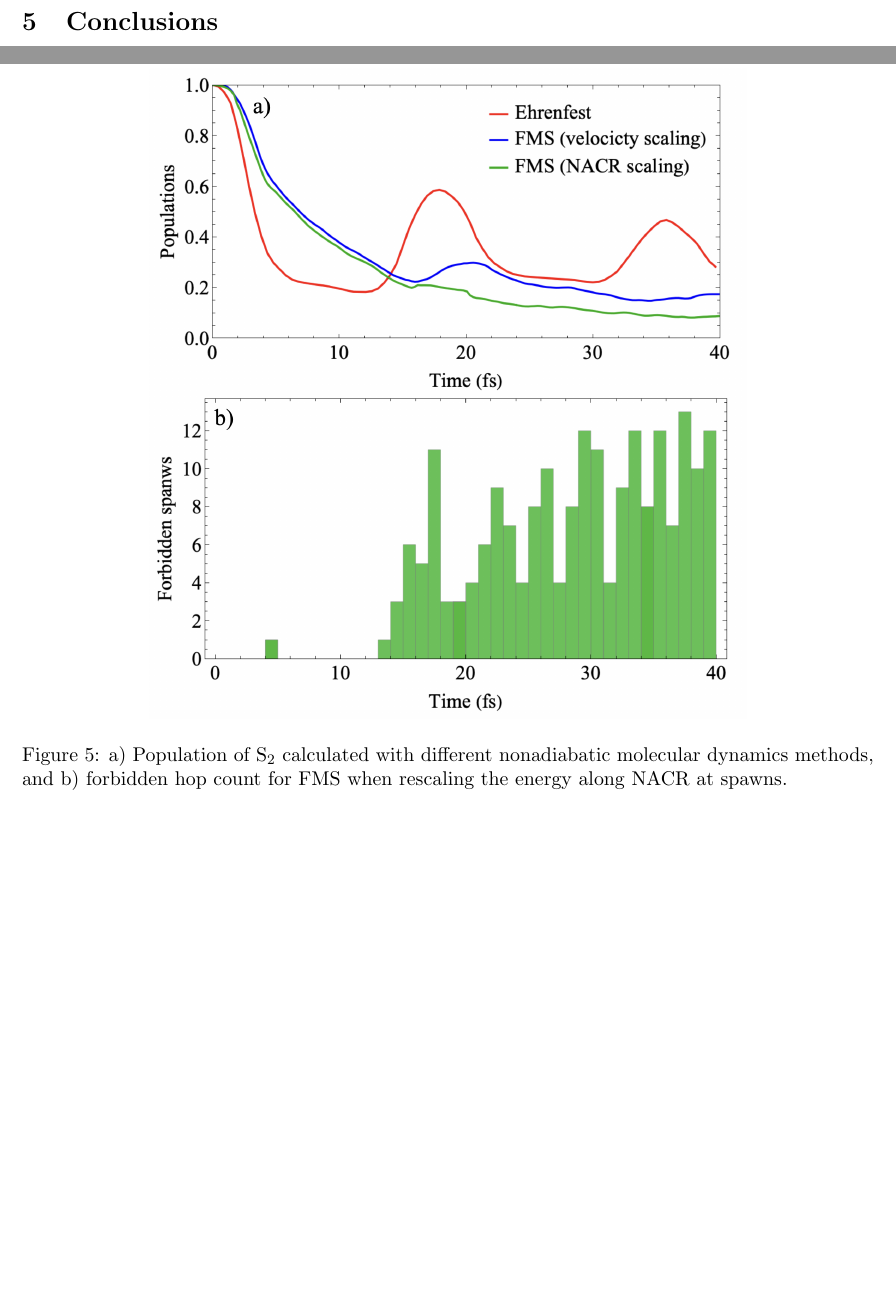
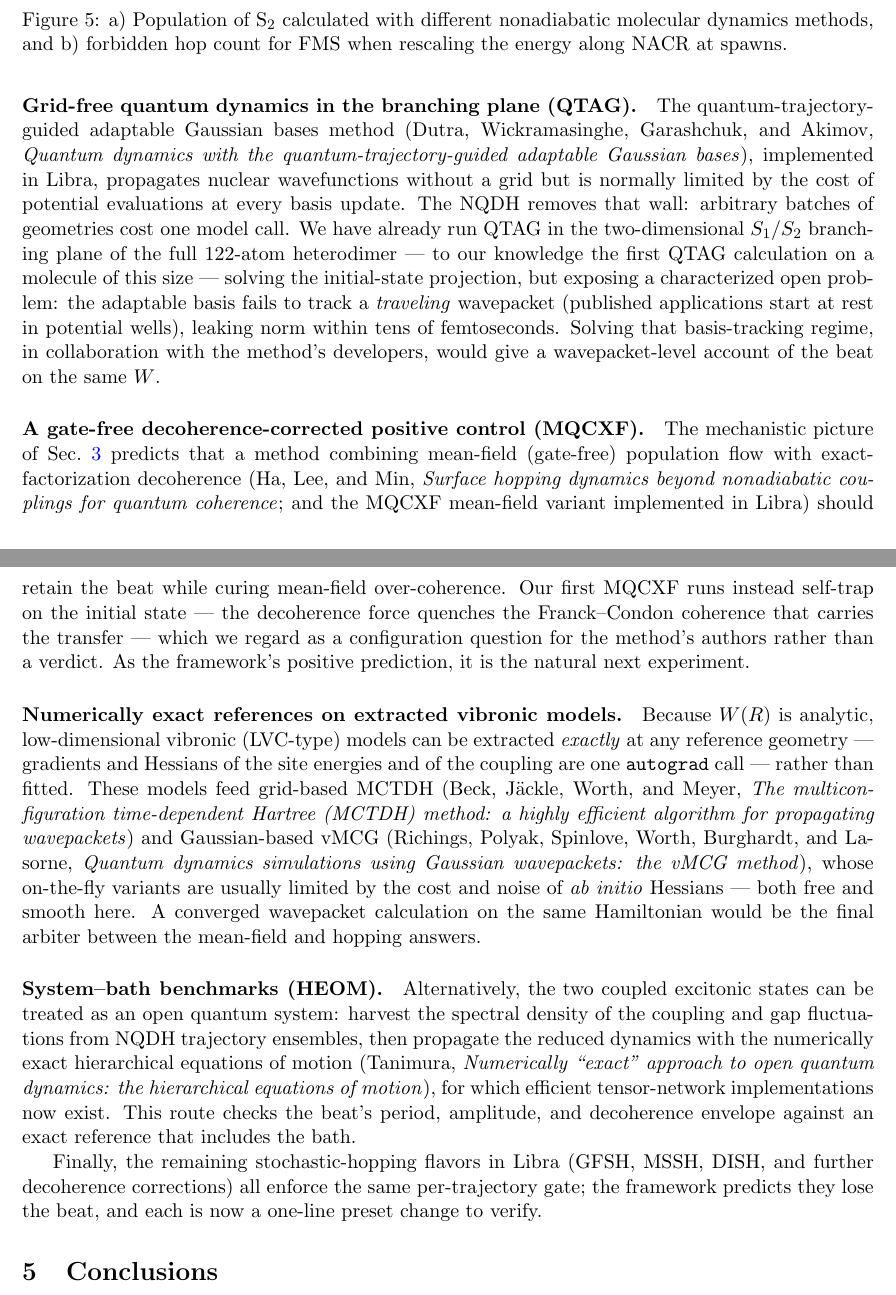
Before and after one commit to vmfreixas/nqdh-beating-demo, a LaTeX paper (report/main.tex): two parts of pages 7 and 8 of 9 before the commit and two parts of pages 8 and 9 of 11 after it, joined at a grey line, cut so that both start at the same text, the shorter picture padded with empty space. Compiled offline with pdfLaTeX.

Commit message:
report: finalize Abstract, draft Proposed directions
Abstract: names the Libra+pySpawn integration explicitly, folds in the
forbidden-spawn timing finding, softens 'restores exactly' to 'to the
mean-field level'. Proposed directions: QTAG on the learned branching
plane (first 122-atom run, traveling-basis problem characterized), MQCXF
as the framework's positive control (self-trapping = configuration
question), exact LVC extraction -> MCTDH/vMCG (analytic Hessians free),
HEOM system-bath benchmark, one-line sweep of remaining gated flavors.
New references inline as (authors, title) placeholders for user pass.

Co-Authored-By: Claude Opus 4.8 <noreply@anthropic.com>

```diff
--- a/report/main.tex
+++ b/report/main.tex
@@ -266,3 +271,63 @@ therefore shown separately in Figure~\ref{fig:fms} on its own timescale. Two fla
+\paragraph{Grid-free quantum dynamics in the branching plane (QTAG).}
+The quantum-trajectory-guided adaptable Gaussian bases method
+% TODO(refs): verify authors/title before final
+(Dutra, Wickramasinghe, Garashchuk, and Akimov, \emph{Quantum dynamics with the
+quantum-trajectory-guided adaptable Gaussian bases}), implemented in Libra,
+propagates nuclear wavefunctions without a grid but is normally limited by the
+cost of potential evaluations at every basis update. The NQDH removes that
+wall: arbitrary batches of geometries cost one model call. We have already run
+QTAG in the two-dimensional $S_1$/$S_2$ branching plane of the full 122-atom
+heterodimer --- to our knowledge the first QTAG calculation on a molecule of
+this size --- solving the initial-state projection, but exposing a
+characterized open problem: the adaptable basis fails to track a
+\emph{traveling} wavepacket (published applications start at rest in potential
+wells), leaking norm within tens of femtoseconds. Solving that basis-tracking
+regime, in collaboration with the method's developers, would give a
+wavepacket-level account of the beat on the same $W$.
+
+\paragraph{A gate-free decoherence-corrected positive control (MQCXF).}
+The mechanistic picture of Sec.~\ref{sec:results} predicts that a method
+combining mean-field (gate-free) population flow with exact-factorization
+decoherence
+% TODO(refs): verify authors/title before final
+(Ha, Lee, and Min, \emph{Surface hopping dynamics beyond nonadiabatic couplings
+for quantum coherence}; and the MQCXF mean-field variant implemented in Libra)
+should retain the beat while curing mean-field over-coherence. Our first MQCXF
+runs instead self-trap on the initial state --- the decoherence force quenches
+the Franck--Condon coherence that carries the transfer --- which we regard as a
+configuration question for the method's authors rather than a verdict. As the
+framework's positive prediction, it is the natural next experiment.
+
+\paragraph{Numerically exact references on extracted vibronic models.}
+Because $W(R)$ is analytic, low-dimensional vibronic (LVC-type) models can be
+extracted \emph{exactly} at any reference geometry --- gradients and Hessians of
+the site energies and of the coupling are one \texttt{autograd} call --- rather
+than fitted. These models feed grid-based MCTDH
+% TODO(refs): verify authors/title before final
+(Beck, J\"ackle, Worth, and Meyer, \emph{The multiconfiguration time-dependent
+Hartree (MCTDH) method: a highly efficient algorithm for propagating
+wavepackets}) and Gaussian-based vMCG (Richings, Polyak, Spinlove, Worth,
+Burghardt, and Lasorne, \emph{Quantum dynamics simulations using Gaussian
+wavepackets: the vMCG method}), whose on-the-fly variants are usually limited
+by the cost and noise of \emph{ab initio} Hessians --- both free and smooth
+here. A converged wavepacket calculation on the same Hamiltonian would be the
+final arbiter between the mean-field and hopping answers.
+
+\paragraph{System--bath benchmarks (HEOM).}
+Alternatively, the two coupled excitonic states can be treated as an open
+quantum system: harvest the spectral density of the coupling and gap
+fluctuations from NQDH trajectory ensembles, then propagate the reduced
+dynamics with the numerically exact hierarchical equations of motion
+% TODO(refs): verify authors/title before final
+(Tanimura, \emph{Numerically ``exact'' approach to open quantum dynamics: the
+hierarchical equations of motion}), for which efficient tensor-network
+implementations now exist. This route checks the beat's period, amplitude, and
+decoherence envelope against an exact reference that includes the bath.
+
+Finally, the remaining stochastic-hopping flavors in Libra (GFSH, MSSH, DISH,
+and further decoherence corrections) all enforce the same per-trajectory gate;
+the framework predicts they lose the beat, and each is now a one-line preset
+change to verify.
 
 \section{Conclusions}
 % TODO.
```
Also changed, not shown: report/main.tex (41 more changed lines).
